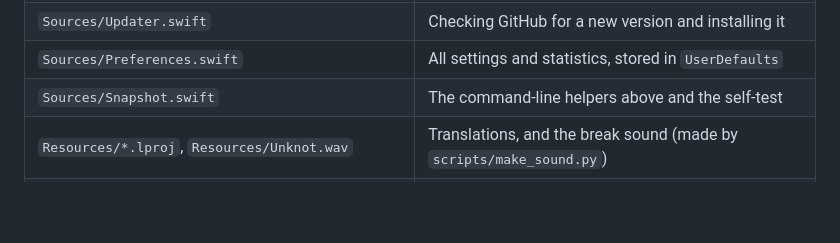
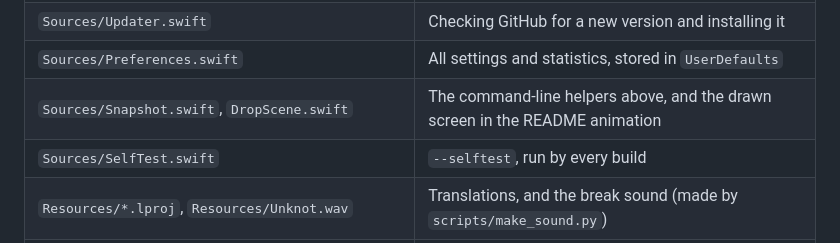
Before and after one commit to Emsurenar/strackis, a Markdown page: CONTRIBUTING.md, the part around the change. Drawn GitHub-style; blank space fills up the shorter version.

```diff
--- a/CONTRIBUTING.md
+++ b/CONTRIBUTING.md
@@ -53,7 +53,8 @@ Add `-AppleLanguages '(sv)'` to any of them to see the Swedish version.
 | `Sources/System.swift` | Login item, moving to Applications, idle, full-screen and call detection |
 | `Sources/Updater.swift` | Checking GitHub for a new version and installing it |
 | `Sources/Preferences.swift` | All settings and statistics, stored in `UserDefaults` |
-| `Sources/Snapshot.swift` | The command-line helpers above and the self-test |
+| `Sources/Snapshot.swift`, `DropScene.swift` | The command-line helpers above, and the drawn screen in the README animation |
+| `Sources/SelfTest.swift` | `--selftest`, run by every build |
 | `Resources/*.lproj`, `Resources/Unknot.wav` | Translations, and the break sound (made by `scripts/make_sound.py`) |
 | `docs/` | The website at emsurenar.github.io/unknot (`index.html`) and the README images |
 
```
Also changed, not shown: CHANGELOG.md (+11 -0 lines), README.md (+2 -1 lines), SECURITY.md (added, +33 -0 lines), docs/settings-activity.png, docs/settings-buddies.png, 11 other files.
